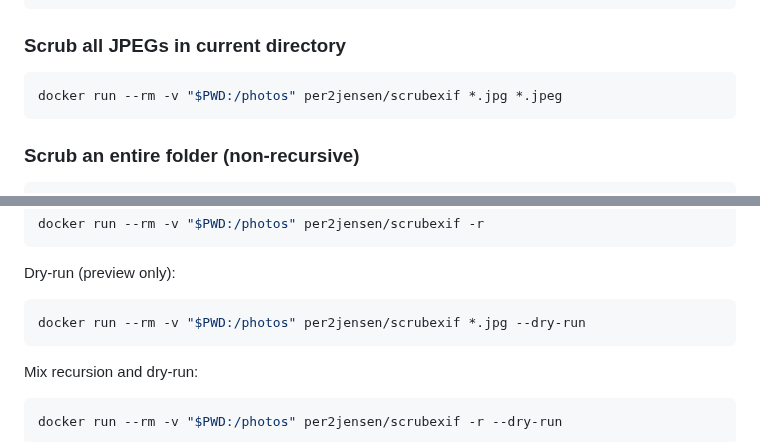
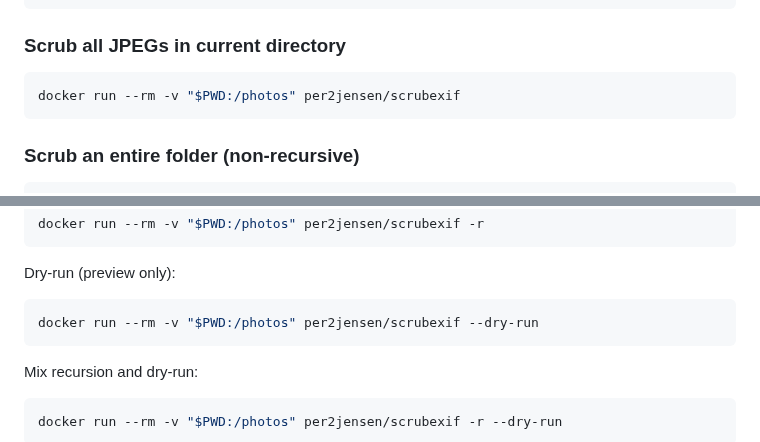
Before and after one commit to per2jensen/scrubexif, a Markdown page: README.md, 2 parts joined by grey strips. Rendered like a GitHub page.

Commit message:
fix examples

````diff
--- a/README.md
+++ b/README.md
@@ -19,7 +19,7 @@ docker run --rm -v "$PWD:/photos" per2jensen/scrubexif "file1.jpg" "file2.jpeg"
 ### Scrub all JPEGs in current directory
 
 ```bash
-docker run --rm -v "$PWD:/photos" per2jensen/scrubexif *.jpg *.jpeg
+docker run --rm -v "$PWD:/photos" per2jensen/scrubexif
 ```
 
 ### Scrub an entire folder (non-recursive)
@@ -49,7 +49,7 @@ docker run --rm -v "$PWD:/photos" per2jensen/scrubexif -r
 Dry-run (preview only):
 
 ```bash
-docker run --rm -v "$PWD:/photos" per2jensen/scrubexif *.jpg --dry-run
+docker run --rm -v "$PWD:/photos" per2jensen/scrubexif --dry-run
 ```
 
 Mix recursion and dry-run:
````
